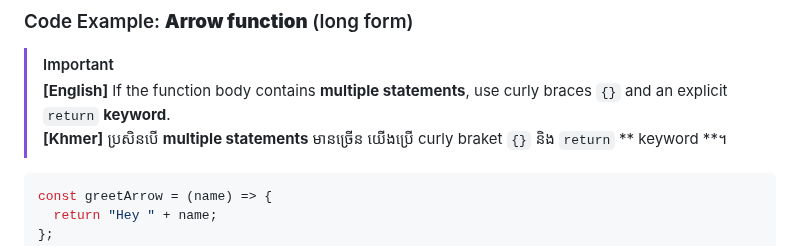
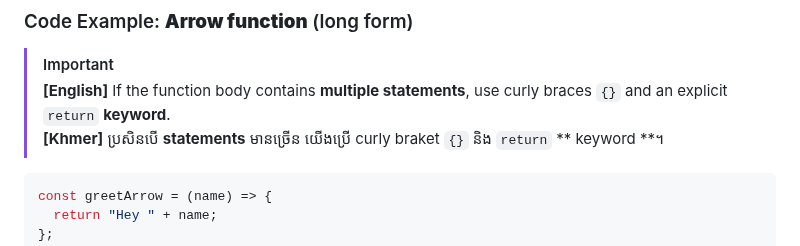
Before and after one commit to ChanVimean/ES6-For-React, a Markdown page: README.md, the part around the change. Rendered like a GitHub page.

````diff
--- a/README.md
+++ b/README.md
@@ -293,7 +293,7 @@ console.log(greetShort("Jame"));
 
 > [!Important]
 > **[English]** If the function body contains **multiple statements**, use curly braces `{}` and an explicit `return` **keyword**.<br>
-> **[Khmer]** ប្រសិនបើ **multiple statements** មានច្រើន យើងប្រើ curly braket `{}` និង `return` ** keyword **។
+> **[Khmer]** ប្រសិនបើ **statements** មានច្រើន យើងប្រើ curly braket `{}` និង `return` ** keyword **។
 
 ```js
 const greetArrow = (name) => {
````
